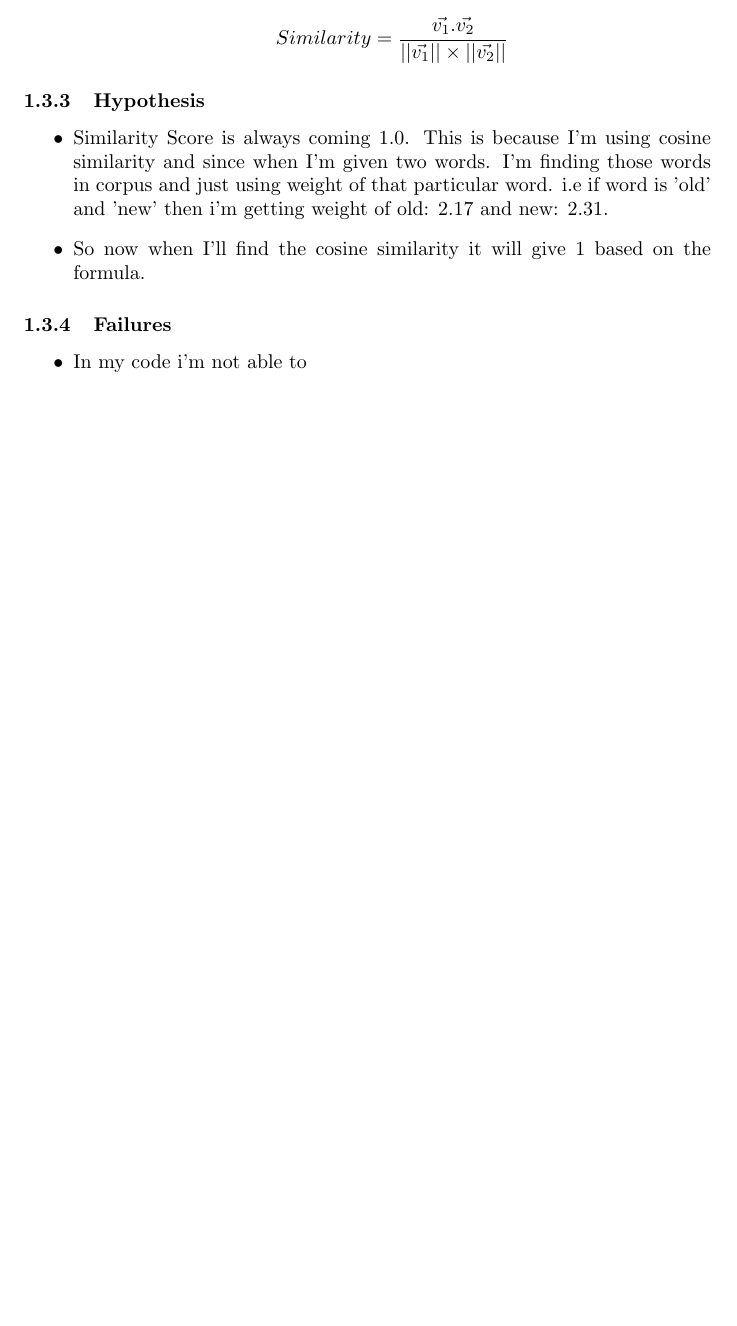
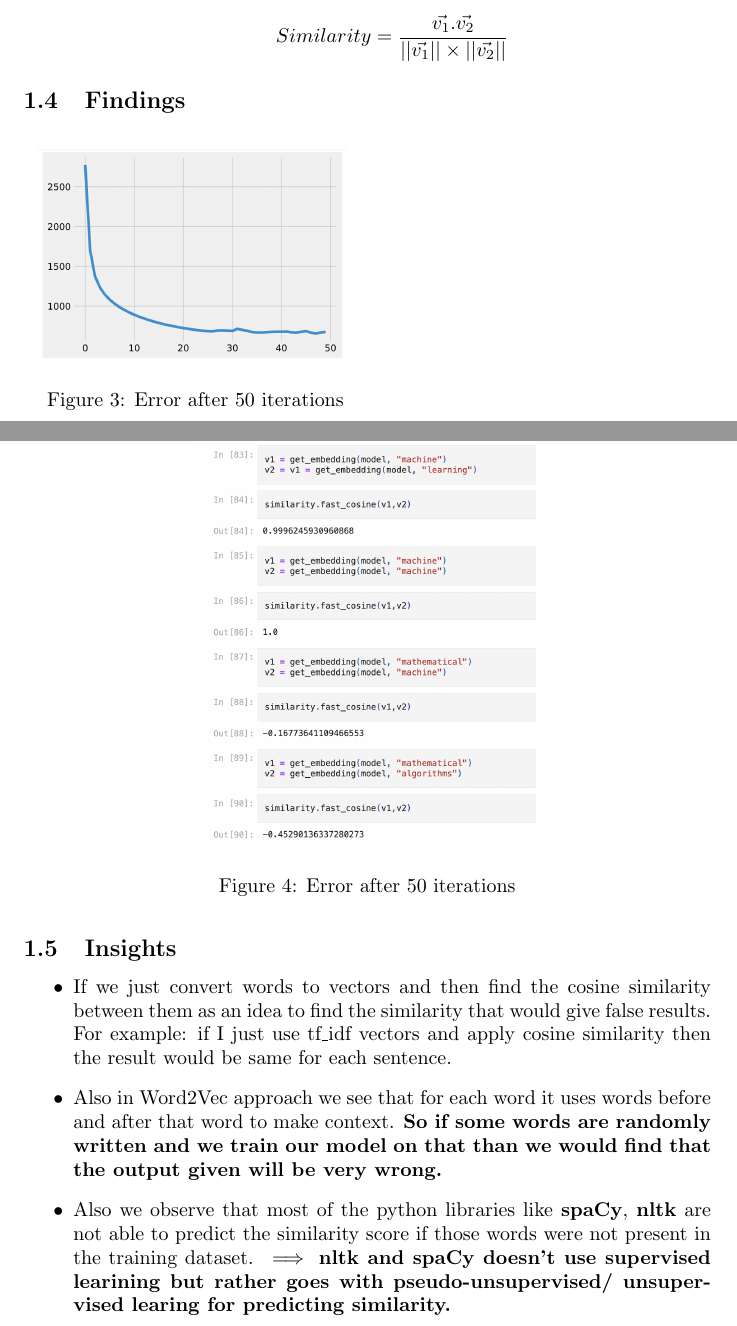
Before and after one commit to pingu-73/precog, a LaTeX document (precog-task-report/main.tex): part of page 4 of 4 before the commit and two parts of pages 4 and 5 of 5 after it, the two joined at a grey line, cut so that both start at the same text, the shorter picture padded with empty space. Compiled offline with pdfLaTeX.

Commit message:
task-1 report completed

```diff
--- a/precog-task-report/main.tex
+++ b/precog-task-report/main.tex
@@ -158,4 +158,20 @@ Since I've represented words as vectors and have plotted them. The easiest way t
     $$
 \end{itemize}
 
-\subsubsection{Hypothesis}
+
+\subsection{Findings}
+
+\begin{figure}[htbp]
+    \begin{minipage}{0.5\textwidth}
+        \centering
+        \includegraphics[width=0.9\linewidth]{error after training.png}
+        \caption{Error after 50 iterations}
+        \label{fig:enter-label}
+    \end{minipage}%
+\end{figure}
+
+\begin{figure}[htbp]
+    % \begin{minipage}{0.5\textwidth}
+        \centering
+        \includegraphics[width=0.5\linewidth]{task1_Untrained_demo.png}
+        \caption{Error after 50 iterations}
@@ -162,10 +183,9 @@ Since I've represented words as vectors and have plotted them. The easiest way t
+\subsection{Insights}
 \begin{itemize}
-\item Similarity Score is always coming 1.0. This is because I'm using cosine similarity and since when I'm given two words. I'm finding those words in corpus and just using weight of that particular word. i.e if word is 'old' and 'new' then i'm getting weight of old: 2.17 and new: 2.31.
-\item So now when I'll find the cosine similarity it will give 1 based on the formula.
+    \item If we just convert words to vectors and then find the cosine similarity between them as an idea to find the similarity that would give false results.
+    For example: if I just use tf\_idf vectors and apply cosine similarity then the result would be same for each sentence.
+    \item Also in Word2Vec approach we see that for each word it uses words before and after that word to make context. \textbf{So if some words are randomly written and we train our model on that than we would find that the output given will be very wrong.}
+    \item Also we observe that most of the python libraries like \textbf{spaCy}, \textbf{nltk} are not able to predict the similarity score if those words were not present in the training dataset. $\implies$ \textbf{nltk and spaCy doesn't use supervised learining but rather goes with pseudo-unsupervised/ unsupervised learing for predicting similarity.}
 \end{itemize}
 
-\subsubsection{Failures}
-\begin{itemize}
-\item In my code i'm not able to
-\end{itemize}
 \end{document}
```
Also changed, not shown: precog-task-report/error after training.png (added), precog-task-report/task1_Untrained_demo.png (added), precog_task_report.pdf, precog-task-report/main.tex (5 more changed lines).
